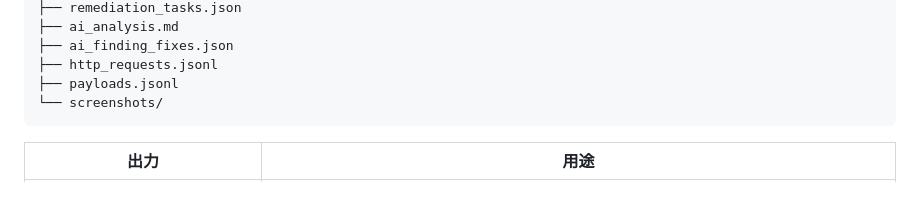
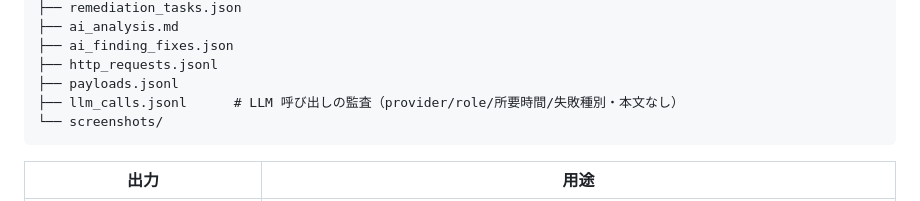
Before and after one commit to oudontabetai1-lab/AutoXSScheckTool, a Markdown page: README.md, the part around the change. Rendered like a GitHub page.

Commit message:
docs: llm_calls.jsonl（LLM呼び出し監査）を README/docs に記載（0065）
CLAUDE.md 規約（利用者向け出力の変更は同 PR で docs 更新）に従い、新出力 llm_calls.jsonl を
README の output ツリーと docs/dashboard_usage_ja の監査ログ表に追記（本文は保存しない旨も明記）。

````diff
--- a/README.md
+++ b/README.md
@@ -757,6 +757,7 @@ output/<timestamp>/
 ├── ai_finding_fixes.json
 ├── http_requests.jsonl
 ├── payloads.jsonl
+├── llm_calls.jsonl      # LLM 呼び出しの監査（provider/role/所要時間/失敗種別・本文なし）
 └── screenshots/
 ```
 
````
Also changed, not shown: docs/dashboard_usage_ja.md (+1 -0 lines).
